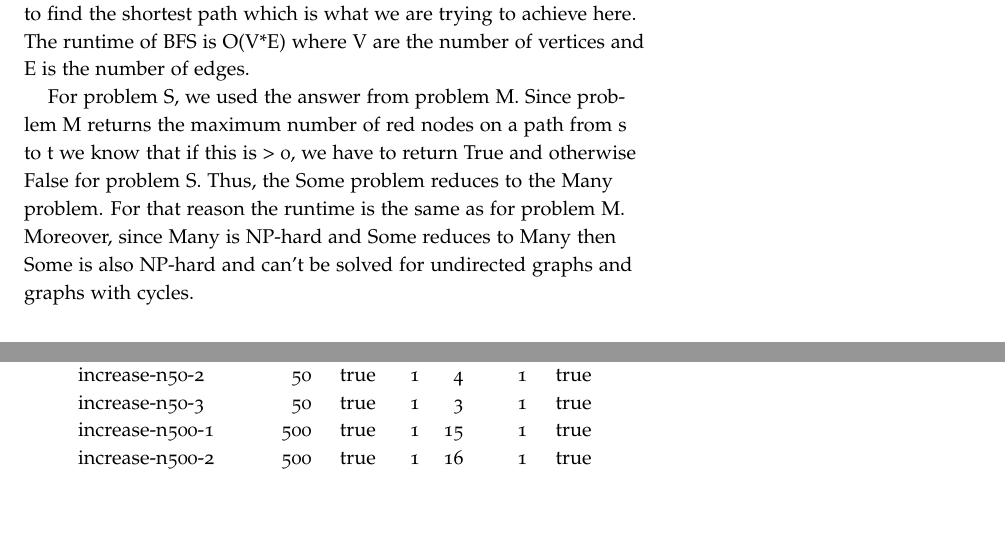
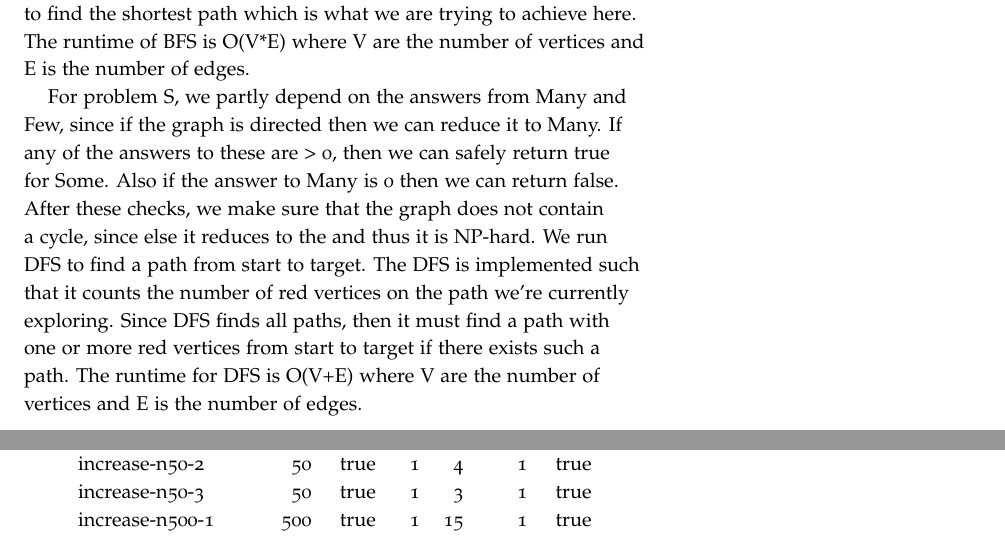
Before and after one commit to albn-itu/algo2-red-scare, a LaTeX document (report/report.tex): two parts of pages 4 and 6 of 8, joined at a grey line, cut so that both start at the same text, the shorter picture padded with empty space. Compiled offline with pdfLaTeX.

Commit message:
some repo

```diff
--- a/report/report.tex
+++ b/report/report.tex
@@ -129,10 +129,9 @@ For problem N, we solved it by doing a BFS while avoiding to queue any red verti
 to find the shortest path which is what we are trying to achieve here.
 The runtime of BFS is O(V*E) where V are the number of vertices and E is the number of edges.
 
-For problem S, we used the answer from problem M. Since problem M returns the maximum number of red nodes on a path from s to t we know that if this is > 0, we have
-to return True and otherwise False for problem S. Thus, the Some problem reduces to the Many problem.
-For that reason the runtime is the same as for problem M. Moreover, since Many is NP-hard and Some reduces to Many then Some is also NP-hard and can't be solved for
-undirected graphs and graphs with cycles.
+For problem S, we partly depend on the answers from Many and Few, since if the graph is directed then we can reduce it to Many. If any of the answers to these are > 0, then we can safely return true for Some. Also if the answer to Many is 0 then we can return false. After these checks, we make sure that the
+graph does not contain a cycle, since else it reduces to the  and thus it is NP-hard. We run DFS to find a path from start to target. The DFS is implemented such that it counts the number of red vertices on the path we're currently exploring. Since DFS finds all paths, then it must find a path with one or more red vertices from start to target if there exists such a path.
+The runtime for DFS is O(V+E) where V are the number of vertices and E is the number of edges.
 
 \subsection{Appendix}
 \textbf{All results}
```
